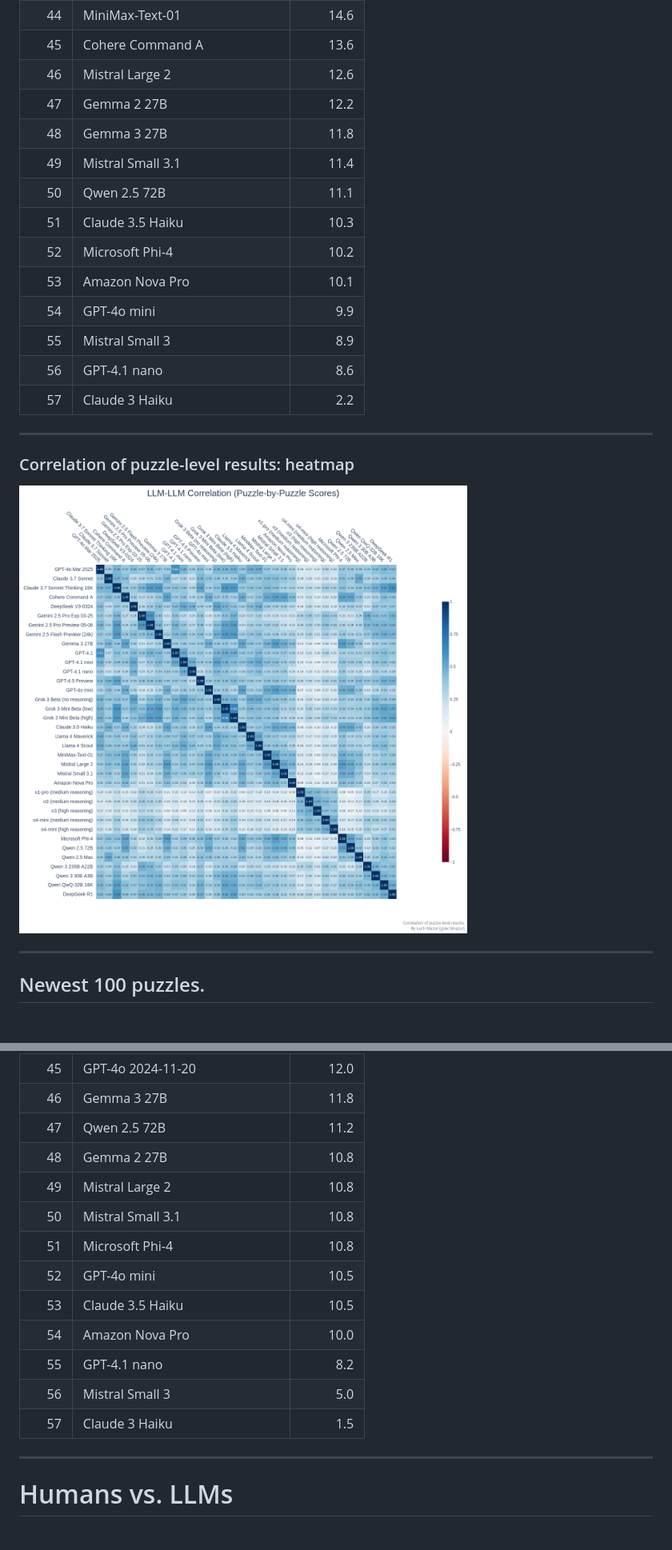
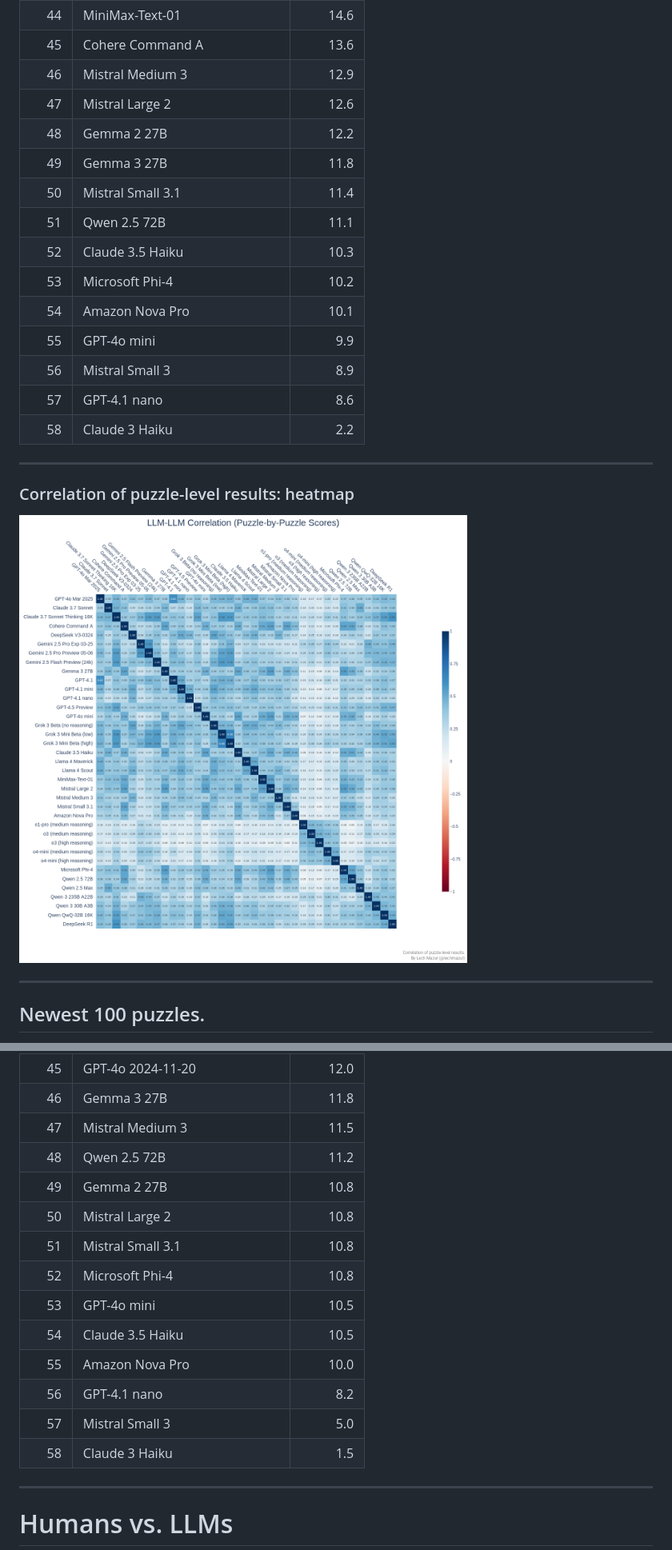
Before and after one commit to lechmazur/nyt-connections, a Markdown page: README.md, 2 parts joined by grey strips. Shown at 80% size. GitHub-like rendering; pictures changed too: images/llm_puzzle_corr.png; blank space fills up the shorter version.

Commit message:
Mistral Medium 3

```diff
--- a/README.md
+++ b/README.md
@@ -57,18 +57,19 @@ As of Feb 4, 2025, there is a new version of the benchmark. The standard NYT Con
 |43|GPT-4.1 mini|15.1|
 |44|MiniMax-Text-01|14.6|
 |45|Cohere Command A|13.6|
-|46|Mistral Large 2|12.6|
-|47|Gemma 2 27B|12.2|
-|48|Gemma 3 27B|11.8|
-|49|Mistral Small 3.1|11.4|
-|50|Qwen 2.5 72B|11.1|
-|51|Claude 3.5 Haiku|10.3|
-|52|Microsoft Phi-4|10.2|
-|53|Amazon Nova Pro|10.1|
-|54|GPT-4o mini|9.9|
-|55|Mistral Small 3|8.9|
-|56|GPT-4.1 nano|8.6|
-|57|Claude 3 Haiku|2.2|
+|46|Mistral Medium 3|12.9|
+|47|Mistral Large 2|12.6|
+|48|Gemma 2 27B|12.2|
+|49|Gemma 3 27B|11.8|
+|50|Mistral Small 3.1|11.4|
+|51|Qwen 2.5 72B|11.1|
+|52|Claude 3.5 Haiku|10.3|
+|53|Microsoft Phi-4|10.2|
+|54|Amazon Nova Pro|10.1|
+|55|GPT-4o mini|9.9|
+|56|Mistral Small 3|8.9|
+|57|GPT-4.1 nano|8.6|
+|58|Claude 3 Haiku|2.2|
 
 
 ---
@@ -137,17 +138,18 @@ To counteract the possibility of an LLM's training data including the solutions,
 |44|GPT-4o 2024-08-06|12.0|
 |45|GPT-4o 2024-11-20|12.0|
 |46|Gemma 3 27B|11.8|
-|47|Qwen 2.5 72B|11.2|
-|48|Gemma 2 27B|10.8|
-|49|Mistral Large 2|10.8|
-|50|Mistral Small 3.1|10.8|
-|51|Microsoft Phi-4|10.8|
-|52|GPT-4o mini|10.5|
-|53|Claude 3.5 Haiku|10.5|
-|54|Amazon Nova Pro|10.0|
-|55|GPT-4.1 nano|8.2|
-|56|Mistral Small 3|5.0|
-|57|Claude 3 Haiku|1.5|
+|47|Mistral Medium 3|11.5|
+|48|Qwen 2.5 72B|11.2|
+|49|Gemma 2 27B|10.8|
+|50|Mistral Large 2|10.8|
+|51|Mistral Small 3.1|10.8|
+|52|Microsoft Phi-4|10.8|
+|53|GPT-4o mini|10.5|
+|54|Claude 3.5 Haiku|10.5|
+|55|Amazon Nova Pro|10.0|
+|56|GPT-4.1 nano|8.2|
+|57|Mistral Small 3|5.0|
+|58|Claude 3 Haiku|1.5|
 
 
 
```
Also changed, not shown: other parts of README.md (+1 -1 lines), images/nyt_connections_chart.png, images/nyt_connections_chart_latest100.png.
